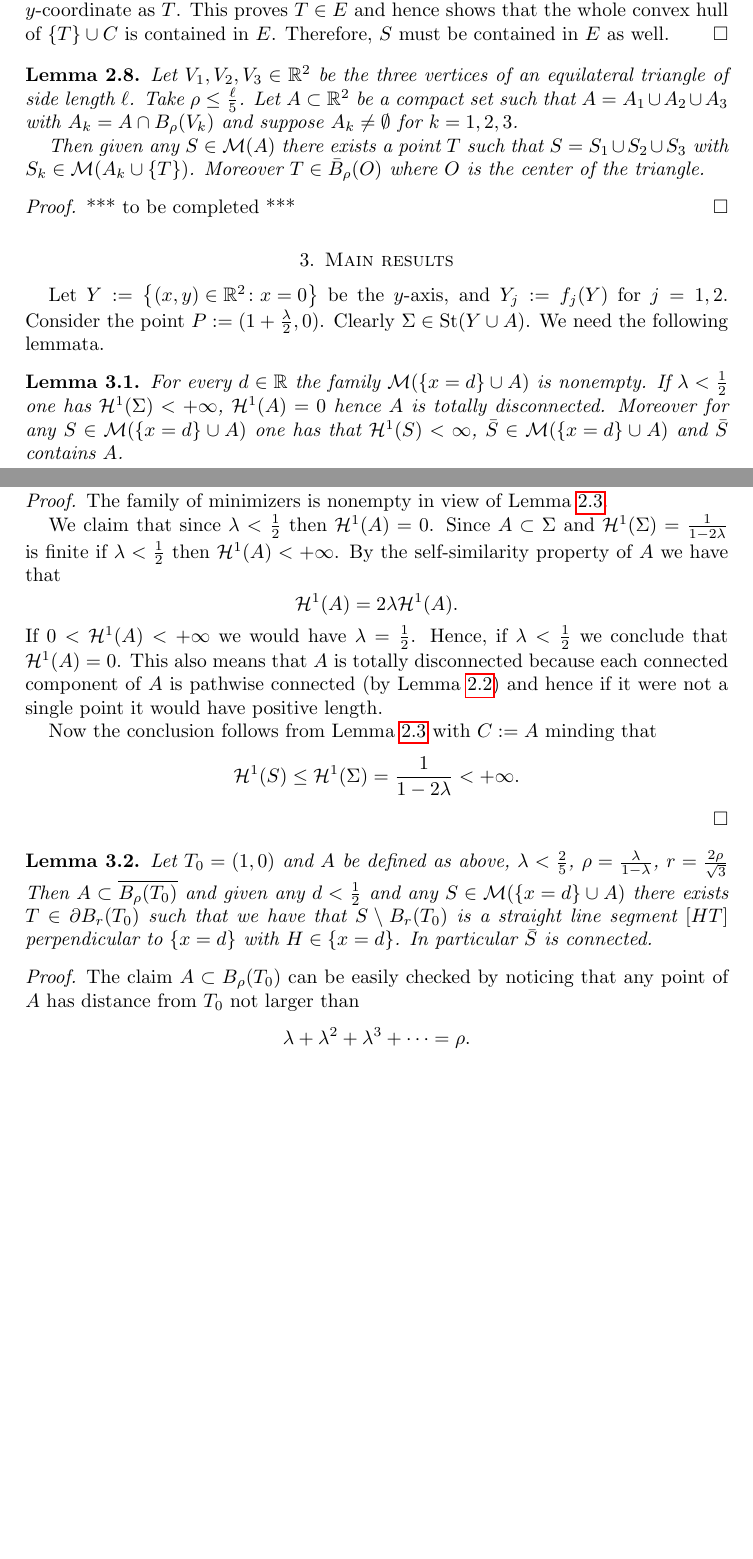
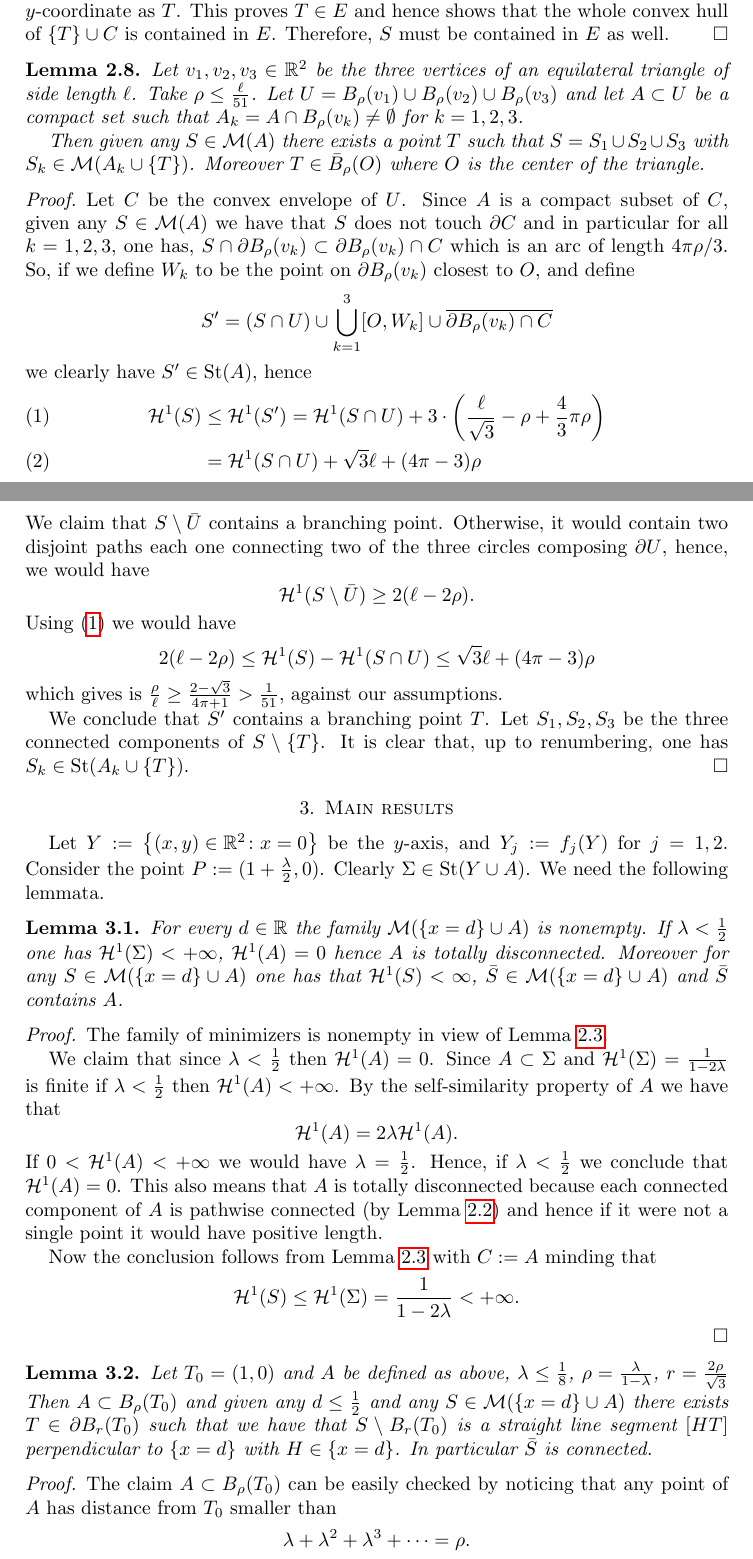
Before and after one commit to paolini/Steiner, a LaTeX paper (SteinerTree.tex): two parts of pages 6 and 7 of 15 before the commit and two parts of pages 6 and 7 of 16 after it, joined at a grey line, cut so that both start at the same text, the shorter picture padded with empty space. Compiled offline with pdfLaTeX.

Commit message:
* risistemate costanti... * rifatto disegno in tikz

```diff
--- a/SteinerTree.tex
+++ b/SteinerTree.tex
@@ -596,12 +620,14 @@ Then $T\in E$ and $S\subset E$.
 \end{proof}
 
 \begin{lemma}\label{lemma:triple}
-  Let $V_1,V_2,V_3\in \RR^2$ be the three vertices of an
+  Let $v_1,v_2,v_3\in \RR^2$ be the three vertices of an
   equilateral triangle of side length $\ell$.
-  Take $\rho \le \frac{\ell}{5}$.
-  Let $A\subset \RR^2$ be a compact set such that
-  $A=A_1\cup A_2\cup A_3$ with $A_k=A\cap B_\rho(V_k)$
-  and suppose $A_k\neq \emptyset$ for $k=1,2,3$.
+  Take $\rho \le \frac{\ell}{51}$.
+  Let $U = B_\rho(v_1)\cup B_\rho(v_2)\cup B_\rho(v_3)$
+  and let $A\subset U$
+  be a compact set
+  such that $A_k=A\cap B_\rho(v_k) \neq \emptyset$
+  for $k=1,2,3$.
 
   Then given any $S\in \M(A)$ there exists a point $T$ such
   that $S=S_1\cup S_2 \cup S_3$ with $S_k\in \M(A_k\cup\ENCLOSE{T})$.
@@ -609,7 +635,40 @@ Then $T\in E$ and $S\subset E$.
 \end{lemma}
 
 \begin{proof}
-  *** to be completed ***
+Let $C$ be the convex envelope of $U$.
+Since $A$ is a compact subset of $C$, given any $S\in \M(A)$ we have
+that $S$ does not touch $\partial C$ and in particular
+for all $k=1,2,3$, one has,
+$S\cap \partial B_\rho(v_k) \subset \partial B_\rho(v_k) \cap C$ which
+is an arc of length $4\pi \rho/3$.
+So, if we define $W_k$ to be the point on $\partial B_\rho(v_k)$ closest to $O$,
+and define
+\[
+  S' = (S\cap U) \cup \bigcup_{k=1}^3 [O,W_k]\cup \overline{\partial B_\rho(v_k)\cap C}
+\]
+we clearly have $S'\in \St (A)$,
+hence
+\begin{align}\label{eq:30963}
+  \H^1(S) &\le \H^1(S') = \H^1(S\cap U) + 3\cdot \enclose{\frac {\ell}{\sqrt 3}-\rho + \frac 4 3 \pi \rho} \\
+  &= \H^1(S\cap U) + \sqrt 3 \ell + (4\pi-3) \rho
+\end{align}
+We claim that $S\setminus \bar U$ contains a branching point.
+Otherwise, it would contain two disjoint paths each one connecting
+two of the three circles composing $\partial U$, hence, we would have
+\[
+  \H^1(S \setminus \bar U) \ge 2(\ell-2\rho).
+\]
+Using~\eqref{eq:30963} we would have
+\[
+  2(\ell-2\rho) \le \H^1(S) - \H^1(S\cap U) \le \sqrt 3 \ell+(4\pi-3)\rho
+\]
+which gives is $\frac{\rho}{\ell} \ge \frac{2-\sqrt 3}{4\pi+1} > \frac{1}{51}$,
+against our assumptions.
+
+We conclude that $S'$ contains a branching point $T$.
+Let $S_1,S_2,S_3$ be the three connected components of $S\setminus \ENCLOSE{T}$.
+It is clear that, up to renumbering,
+one has $S_k \in \St(A_k\cup \ENCLOSE{T})$.
 \end{proof}
 
 \section{Main results}
@@ -656,11 +715,11 @@ We need the following lemmata.
 
 \begin{lemma}\label{lm:01}
   Let $T_0=(1,0)$ and $A$ be defined as above,
-  $\lambda < \frac 2 5$,
+  $\lambda \le \frac 1 8$,
   $\rho= \frac{\lambda}{1-\lambda}$,
   $r=\frac{2\rho}{\sqrt 3}$
-  Then $A\subset \overline{B_\rho(T_0)}$ and
-  given any $d<\frac 1 2$ and any
+  Then $A\subset B_\rho(T_0)$ and
+  given any $d\le \frac 1 2$ and any
   $S\in \M(\ENCLOSE{x=d}\cup A)$
   there exists $T\in \partial B_r(T_0)$ such that
   we have that $S\setminus B_r(T_0)$ is a straight line segment
@@ -671,12 +730,12 @@ We need the following lemmata.
 \begin{proof}
   The claim $A\subset B_\rho(T_0)$ can be easily checked
   by noticing that any point of $A$ has distance
-  from $T_0$ not larger than
+  from $T_0$ smaller than
   \[
       \lambda + \lambda^2 + \lambda^3 + \dots = \rho.
   \]
   Lemma \ref{lm:base} with $C:=A$
-  can be applied since the assumption $\lambda < 2/5$ assures
+  can be applied since the assumption $\lambda \le \frac 1 8$ assures
   that $3r < 1/2$.
   So the point $T$ exists with the desired properties and
   $\bar S\cap \ENCLOSE{x=d} =\ENCLOSE{H}$.
```
Also changed, not shown: fullTree.png (deleted), SteinerTree.tex (69 more changed lines).
